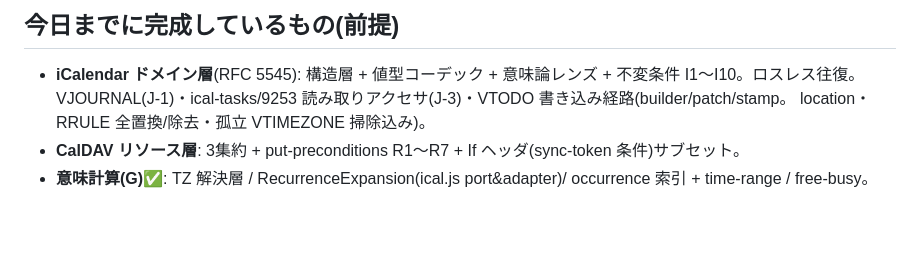
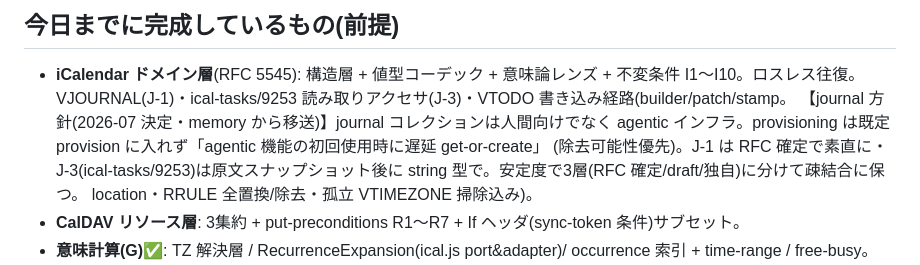
Before and after one commit to gigun-dev/caldav, a Markdown page: docs/next-directions.md, the part around the change. Drawn GitHub-style; blank space fills up the shorter version.

Commit message:
docs: memory→git 移送(#30)— Simulator 検証経路を skill へ・journal 方針を next-directions へ
セッションローカルな Claude memory はリポジトリ間・デバイス間で同期されないため、
プロジェクトに属する知見は git 管理の docs/skill へ寄せる方針の第一弾。

Co-Authored-By: Claude Fable 5 <noreply@anthropic.com>

```diff
--- a/docs/next-directions.md
+++ b/docs/next-directions.md
@@ -153,6 +153,10 @@ v2 の3バグ再発なし)。残るはユーザー実機の操作感確認のみ
 
 - **iCalendar ドメイン層**(RFC 5545): 構造層 + 値型コーデック + 意味論レンズ + 不変条件 I1〜I10。ロスレス往復。
   VJOURNAL(J-1)・ical-tasks/9253 読み取りアクセサ(J-3)・VTODO 書き込み経路(builder/patch/stamp。
+  【journal 方針(2026-07 決定・memory から移送)】journal コレクションは人間向けでなく agentic
+  インフラ。provisioning は既定 provision に入れず「agentic 機能の初回使用時に遅延 get-or-create」
+  (除去可能性優先)。J-1 は RFC 確定で素直に・J-3(ical-tasks/9253)は原文スナップショット後に
+  string 型で。安定度で3層(RFC 確定/draft/独自)に分けて疎結合に保つ。
   location・RRULE 全置換/除去・孤立 VTIMEZONE 掃除込み)。
 - **CalDAV リソース層**: 3集約 + put-preconditions R1〜R7 + If ヘッダ(sync-token 条件)サブセット。
 - **意味計算(G)✅**: TZ 解決層 / RecurrenceExpansion(ical.js port&adapter)/ occurrence 索引 +
```
Also changed, not shown: 1 other file.
